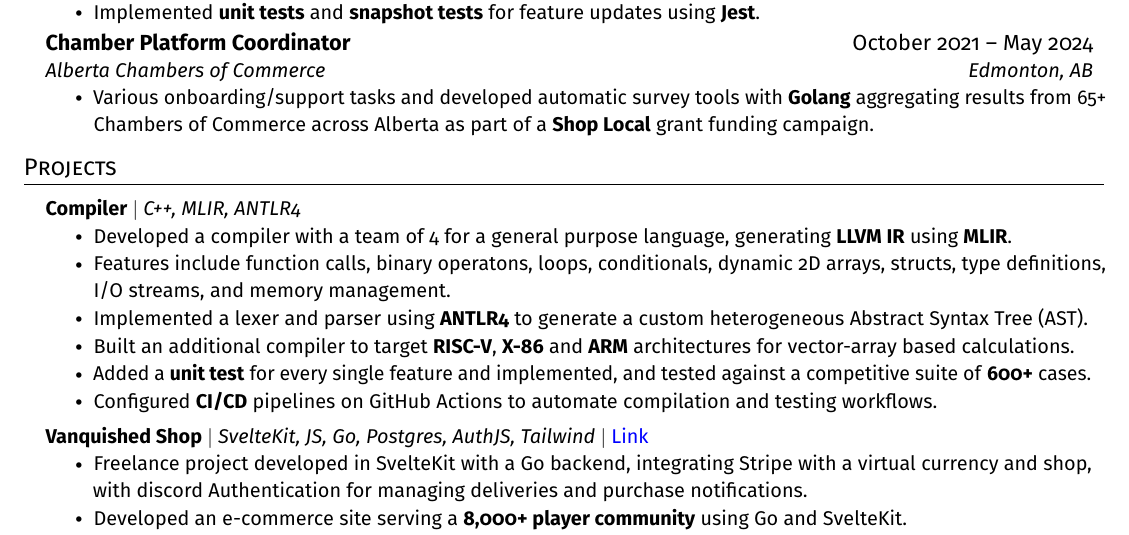
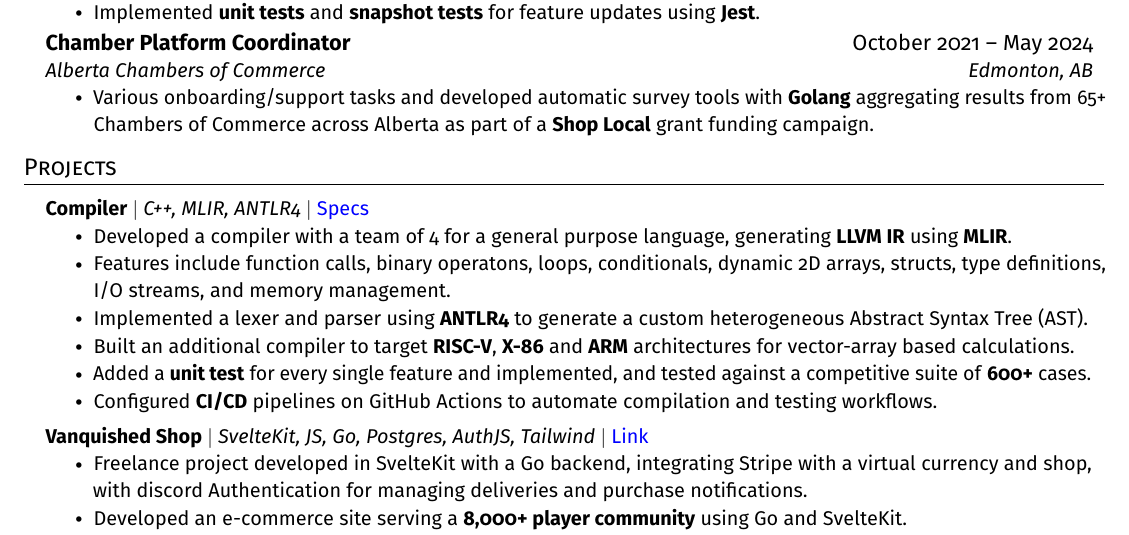
Before and after one commit to Logan9312/resume, a LaTeX CV (resume.tex): part of the page, cut so that both start at the same text. Compiled offline with pdfLaTeX.

Commit message:
Adding Specs

```diff
--- a/resume.tex
+++ b/resume.tex
@@ -158,7 +158,7 @@
     \resumeSubHeadingListStart
 
       \resumeProjectHeading
-        {\textbf{Compiler} $|$ \emph{C++, MLIR, ANTLR4}}{}
+        {\textbf{Compiler} $|$ \emph{C++, MLIR, ANTLR4} $|$ \href{https://cmput415.github.io/415-docs/gazprea/}{Specs}}{}
         \resumeItemListStart
           \resumeItem{Developed a compiler with a team of 4 for a general purpose language, generating \textbf{LLVM IR} using \textbf{MLIR}.}
           \resumeItem{Features include function calls, binary operatons, loops, conditionals, dynamic 2D arrays, structs, type definitions, I/O streams, and memory management.}
```
Also changed, not shown: resume.pdf.
